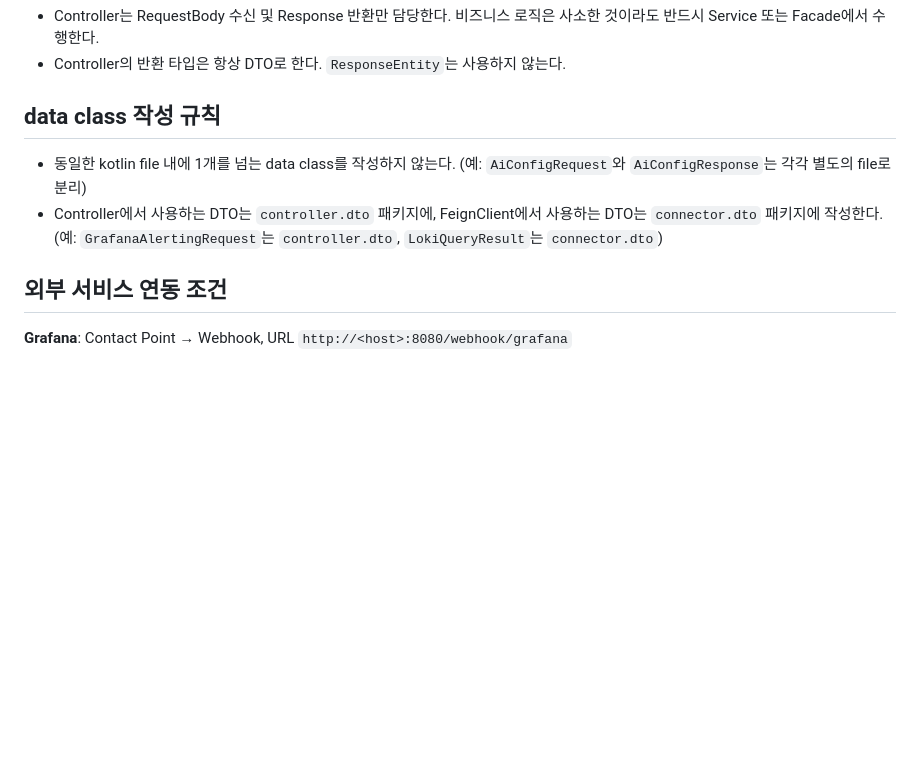
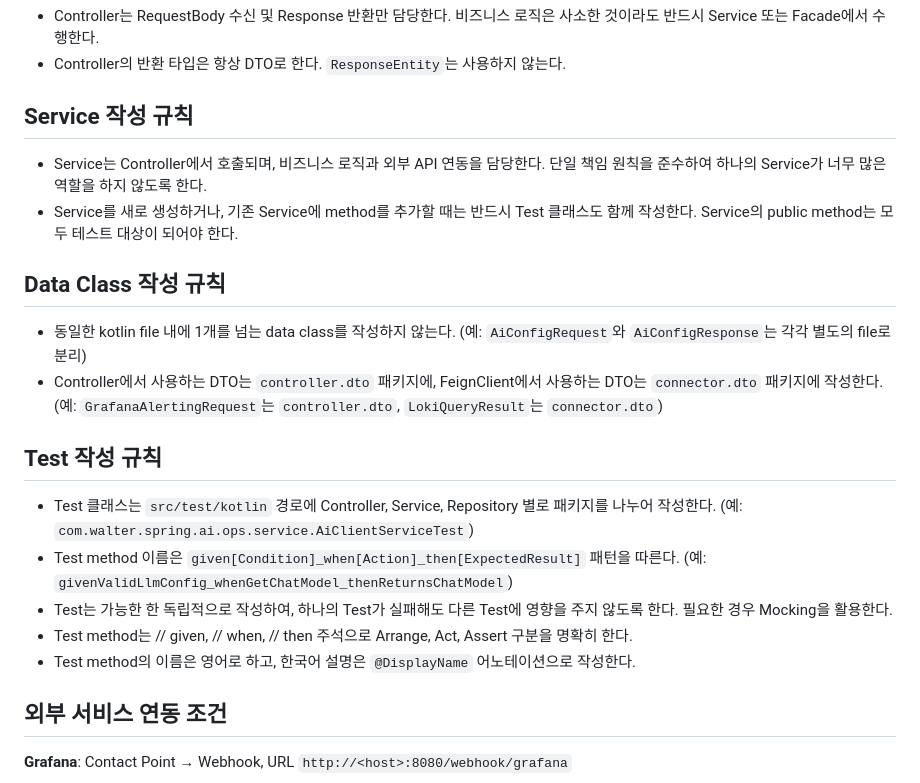
Before and after one commit to lyvius2/spring-ai-ops, a Markdown page: CLAUDE.md, the part around the change. Drawn GitHub-style; blank space fills up the shorter version.

Commit message:
코드 생성 규칙 추가 작성

```diff
--- a/CLAUDE.md
+++ b/CLAUDE.md
@@ -106,10 +106,23 @@ loki:
 - Controller는 RequestBody 수신 및 Response 반환만 담당한다. 비즈니스 로직은 사소한 것이라도 반드시 Service 또는 Facade에서 수행한다.
 - Controller의 반환 타입은 항상 DTO로 한다. `ResponseEntity`는 사용하지 않는다.
 
-## data class 작성 규칙
+## Service 작성 규칙
+
+- Service는 Controller에서 호출되며, 비즈니스 로직과 외부 API 연동을 담당한다. 단일 책임 원칙을 준수하여 하나의 Service가 너무 많은 역할을 하지 않도록 한다.
+- Service를 새로 생성하거나, 기존 Service에 method를 추가할 때는 반드시 Test 클래스도 함께 작성한다. Service의 public method는 모두 테스트 대상이 되어야 한다.
+
+## Data Class 작성 규칙
 
 - 동일한 kotlin file 내에 1개를 넘는 data class를 작성하지 않는다. (예: `AiConfigRequest`와 `AiConfigResponse`는 각각 별도의 file로 분리)
 - Controller에서 사용하는 DTO는 `controller.dto` 패키지에, FeignClient에서 사용하는 DTO는 `connector.dto` 패키지에 작성한다. (예: `GrafanaAlertingRequest`는 `controller.dto`, `LokiQueryResult`는 `connector.dto`)
+
+## Test 작성 규칙
+
+- Test 클래스는 `src/test/kotlin` 경로에 Controller, Service, Repository 별로 패키지를 나누어 작성한다. (예: `com.walter.spring.ai.ops.service.AiClientServiceTest`)
+- Test method 이름은 `given[Condition]_when[Action]_then[ExpectedResult]` 패턴을 따른다. (예: `givenValidLlmConfig_whenGetChatModel_thenReturnsChatModel`)
+- Test는 가능한 한 독립적으로 작성하여, 하나의 Test가 실패해도 다른 Test에 영향을 주지 않도록 한다. 필요한 경우 Mocking을 활용한다.
+- Test method는 // given, // when, // then 주석으로 Arrange, Act, Assert 구분을 명확히 한다.
+- Test method의 이름은 영어로 하고, 한국어 설명은 `@DisplayName` 어노테이션으로 작성한다.
 
 ## 외부 서비스 연동 조건
 
```
